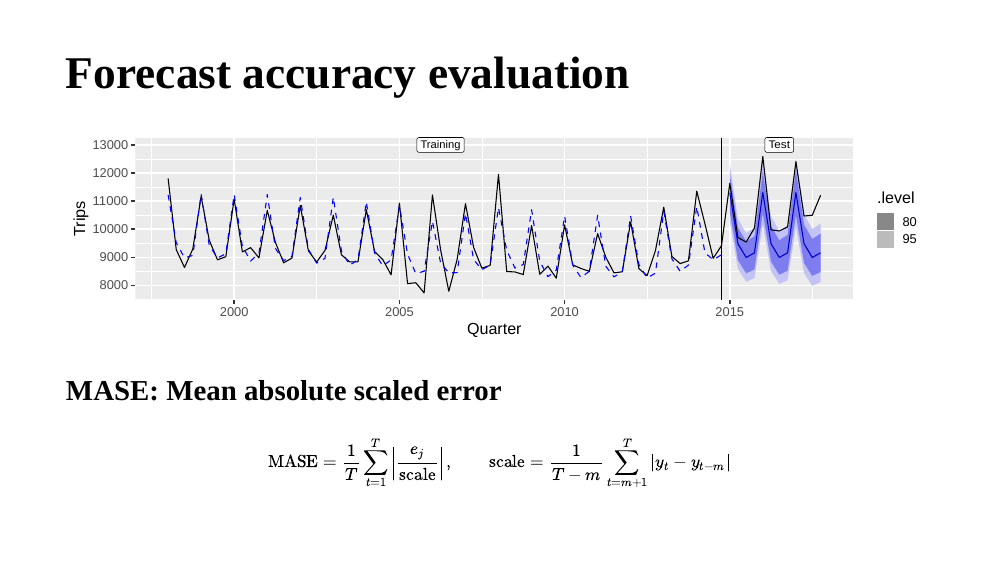
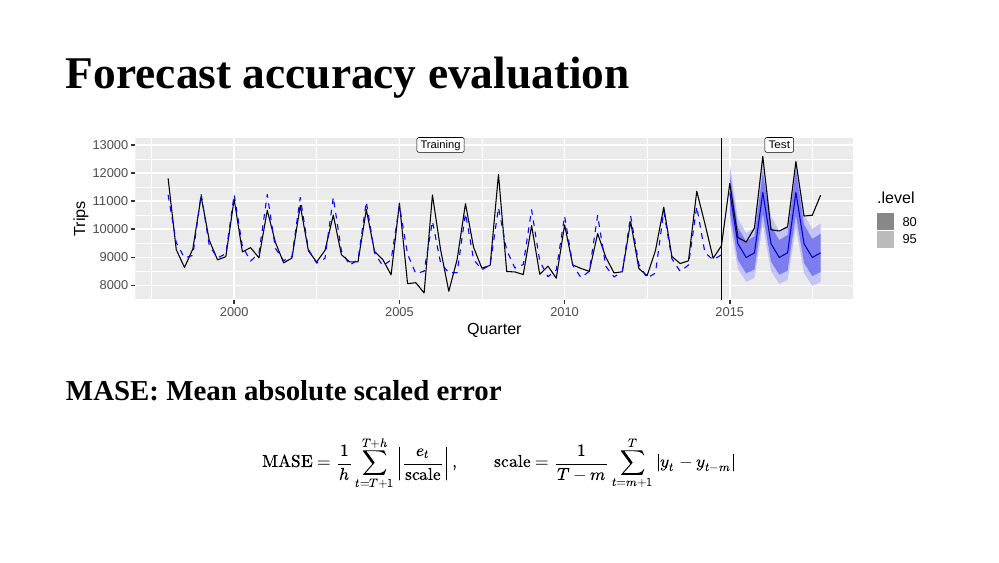
Before and after one commit to mitchelloharawild/talk-fable-combinations, an R Markdown document (index.Rmd): page 13 of 39. The pictures show the slides in the output file index.html that the author committed with the source; the slides are laid out offline by our stand-in for remark.js, each with all of its steps uncovered, in fonts that may differ from those the slides ask for, and without slide numbers, shadows or browser add-ons; a font, style sheet, LaTeX package, included part or bibliography that could not be used is replaced or left out.

Commit message:
Fixed MASE equation

```diff
--- a/index.Rmd
+++ b/index.Rmd
@@ -359,7 +359,7 @@ fit %>%
 
 ### MASE: Mean absolute scaled error
 
-$$\text{MASE} = \dfrac{1}{T}\sum_{t = 1}^{T}\left|\frac{\displaystyle e_{j}}{\text{scale}}\right|, \hspace{2em}\text{scale} = \displaystyle\frac{1}{T-m}\sum_{t=m+1}^T |y_{t}-y_{t-m}|$$
+$$\text{MASE} = \dfrac{1}{h}\sum_{t = T+1}^{T+h}\left|\frac{\displaystyle e_{t}}{\text{scale}}\right|, \hspace{2em}\text{scale} = \displaystyle\frac{1}{T-m}\sum_{t=m+1}^T |y_{t}-y_{t-m}|$$
 
 ???
 
```
Also changed, not shown: index.html.
